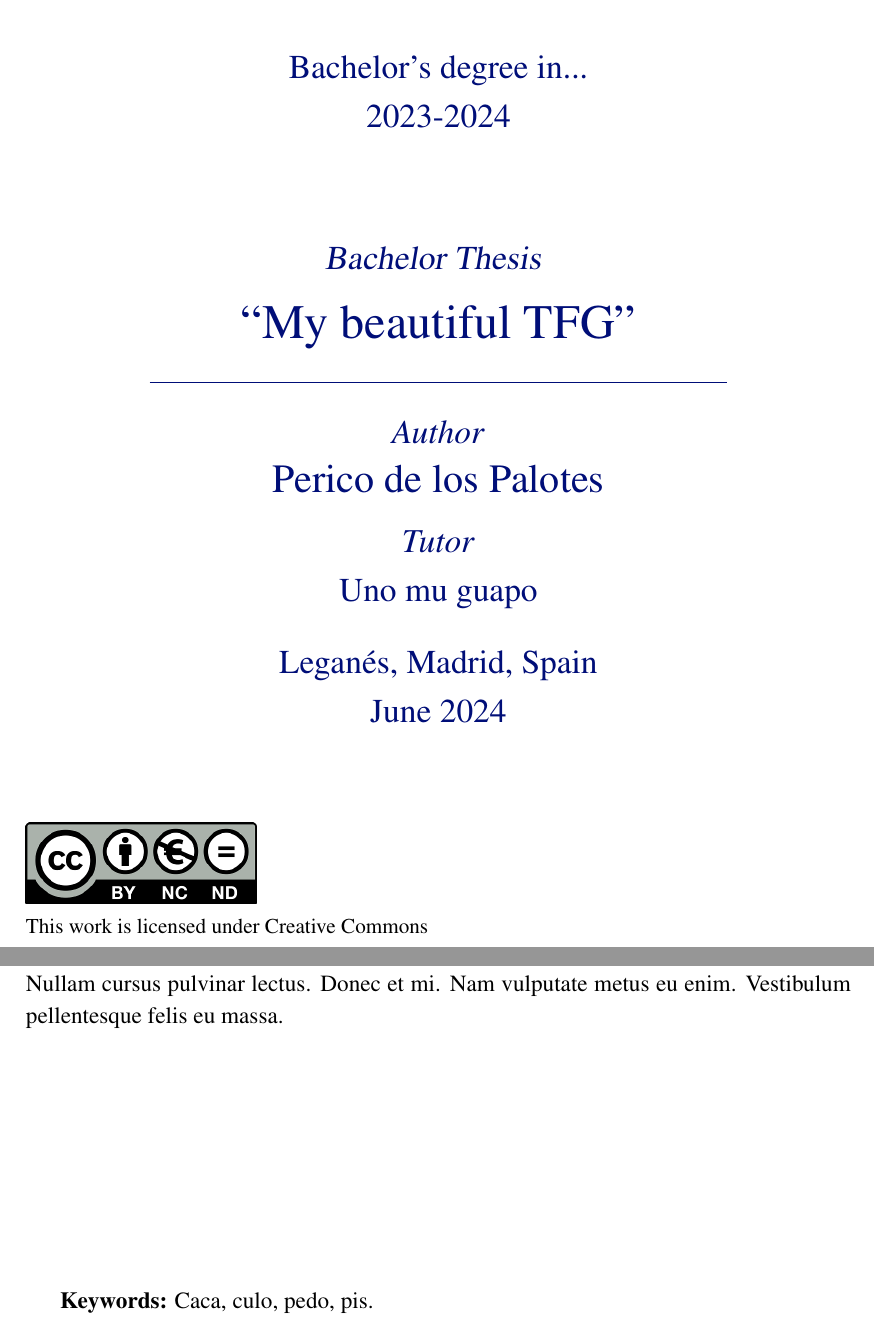
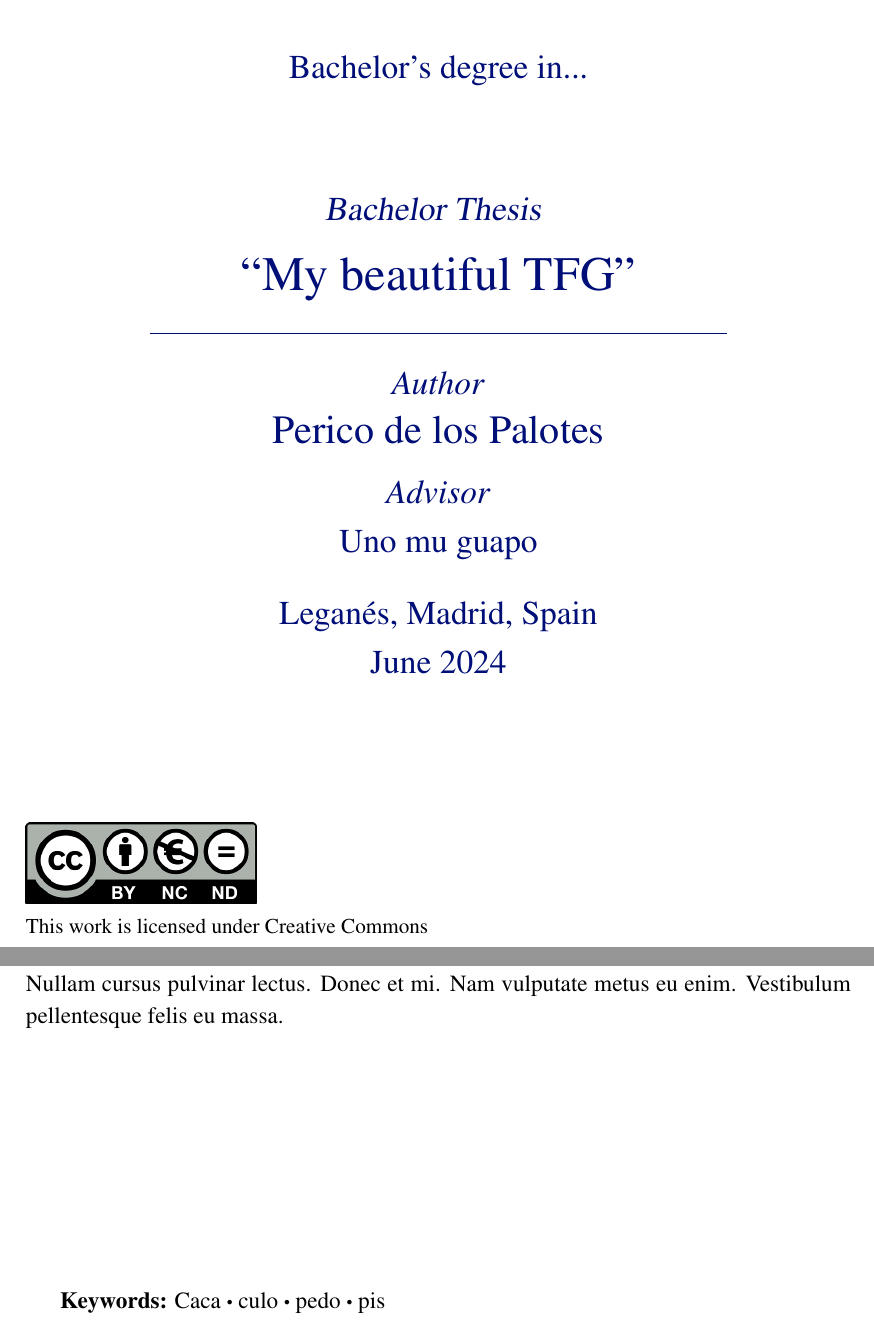
Before and after one commit to ldcas-uc3m/thesis-template, a LaTeX thesis (report.tex, which reads uc3mthesisIEEE.cls): two parts of pages 1 and 7 of 34 before the commit and two parts of pages 1 and 7 of 35 after it, joined at a grey line, cut so that both start at the same text. Compiled offline with pdfLaTeX.

Commit message:
change 'tutor' to 'advisor'

```diff
--- a/report.tex
+++ b/report.tex
@@ -23,11 +23,10 @@
 
 % setup
 \degree{Bachelor's degree in...}
-\course{2023-2024}
 \title{My beautiful TFG}
 % \shorttitle{I like big butts}
 \author{Perico de los Palotes}
-\tutors{Uno mu guapo}
+\advisors{Uno mu guapo}
 \place{Leganés, Madrid, Spain}
 \date{June 2024}
 
@@ -53,7 +52,7 @@
   % ABSTRACT
   \begin{abstract}
     \lipsum[1-3]
-    \keywords{Caca, culo, pedo, pis}
+    \keywords{Caca \sep culo \sep pedo \sep pis}
   \end{abstract}
 
 
--- a/uc3mthesisIEEE.cls
+++ b/uc3mthesisIEEE.cls
@@ -122,7 +122,7 @@
 	\def\@keywords@text{Palabras clave}
 	\def\@thesis@text{Trabajo Fin de Grado}
 	\def\@author@text{Autor}
-	\def\@tutor@text{Tutor}
+	\def\@advisor@text{Tutor}
 	\def\@ccstring{Esta obra se encuentra sujeta a la licencia Creative Commons\\\textbf{Reconocimiento - No Comercial - Sin Obra Derivada}}
 	\def\@table@caption{TABLA}
 	\def\@pluralpostfix{es}
@@ -138,7 +138,7 @@
 	\def\@keywords@text{Keywords}
 	\def\@thesis@text{Bachelor Thesis}
 	\def\@author@text{Author}
-	\def\@tutor@text{Tutor}
+	\def\@advisor@text{Advisor}
 	\def\@ccstring{This work is licensed under Creative Commons\\\textbf{Attribution - Non Commercial - Non Derivatives}}
 	\def\@table@caption{TABLE}
 	\def\@pluralpostfix{s}
@@ -271,6 +271,15 @@
 
 \setcounter{tocdepth}{2}  % until subsection
 
+% pagestyle
+\tocloftpagestyle{noheader}
+
+% fix bug where middle pages don't get the style
+\preto{\tableofcontents}{\pagestyle{noheader}}
+\preto{\listoffigures}{\pagestyle{noheader}}
+\preto{\listoftables}{\pagestyle{noheader}}
+
+
 % chapters
 \makeatletter
 \titlecontents{chapter}
@@ -442,16 +452,15 @@
 \makeatletter
 
 % setup variables
-\newcommand{\tutors}[1] {
-	\readlist*\@tutors{#1}
+\newcommand{\advisors}[1] {
+	\readlist*\@advisors{#1}
 }
 \newcommand{\degree}[1]{\gdef\@degree{#1}}
 \newcommand{\subject}[1]{\gdef\@subject{#1}}
-\newcommand{\course}[1]{\gdef\@course{#1}}
 \newcommand{\place}[1]{\gdef\@place{#1}}
 \newcommand{\shorttitle}[1]{\gdef\@shorttitle{#1}}
 
-\newcommand{\makecover} {  % requires \degree, \subject, \author, \course, \title, \tutors, \place, \date
+\newcommand{\makecover} {  % requires \degree, \subject, \author, \course, \title, \advisors, \place, \date
 
 	\pagenumbering{roman}  % roman numerals are used in the numbering of the pages preceding the body of the work
 
@@ -465,7 +474,6 @@
 			\vspace{1.5cm}
 			\begin{Large}
 				\@degree\\
-				\@course\\  % Academic year
 				\vspace{2cm}
 				\textsl{\@thesis@text}
 				\bigskip
@@ -483,12 +491,12 @@
 			\medskip
 			%
 			\begin{Large}
-				\if\listlen\@tutors[]1  % only one tutor
-					\textit{\@tutor@text}\\
+				\if\listlen\@advisors[]1  % only one advisor
+					\textit{\@advisor@text}\\
 				\else
-					\textit{\@tutor@text\@pluralpostfix}\\
+					\textit{\@advisor@text\@pluralpostfix}\\
 				\fi
-				\foreachitem\z\in\@tutors[]{
+				\foreachitem\z\in\@advisors[]{
 					\z\\
 				}
 				% \vspace*{1cm}
@@ -574,14 +582,21 @@
 		\pagestyle{noheader}
 		\chapter*{\@abstract@text}
 	}
-	{\cleardoublepage}  % end definition
+	{\cleardoublepage\pagestyle{noheader}}  % end definition
+
+% TODO: automate keywords, inserting automatic separators
 
 \newcommand{\keywords}[1]{
-	% TODO: make command only work inside abstract environment
 	\vfill
-	\textbf{\@keywords@text:} #1.%
+	\textbf{\@keywords@text:} #1%
 }
+
+\newcommand*\bigcdot{\mathpalette\bigcdot@{.5}}
+\newcommand*\bigcdot@[2]{\mathbin{\vcenter{\hbox{\scalebox{#2}{$\m@th#1\bullet$}}}}}
+
 \makeatother
+
+\newcommand{\sep}{$\bigcdot$\xspace}
 
 
 
@@ -591,7 +606,7 @@
 
 \newenvironment{thesis}
 	{  % begin definition
-		\clearpage
+		\cleardoublepage
 		\pagestyle{fancy}
 		\pagenumbering{arabic}  % numbering with Arabic numerals for the rest of the document
 	}
@@ -635,6 +650,7 @@
 \makeatother
 
 \AtBeginEnvironment{appendices}{%
+	\cleardoublepage
 	\pagenumbering{gobble}  % remove appendices have no page numbers
 	\setcounter{footnote}{0}  % reset footnote counter
 }
```
Also changed, not shown: uc3mthesisIEEE.cls (1 more changed lines). Lines whose indentation alone changed are shown as unchanged.
